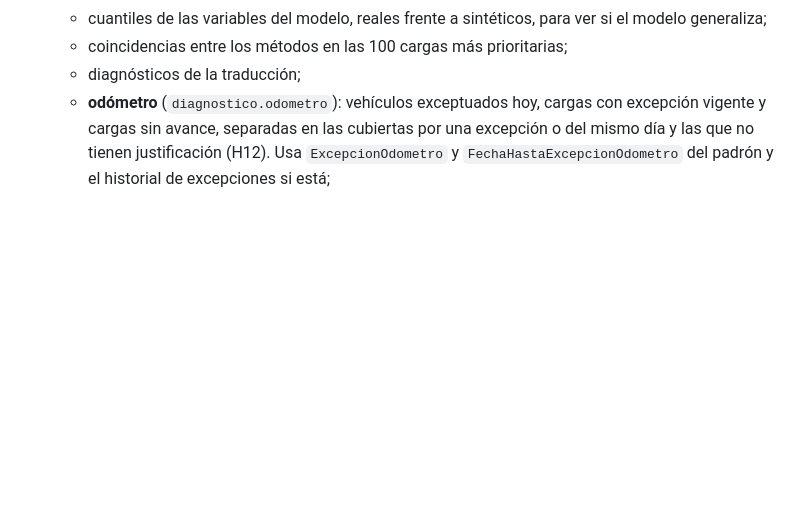
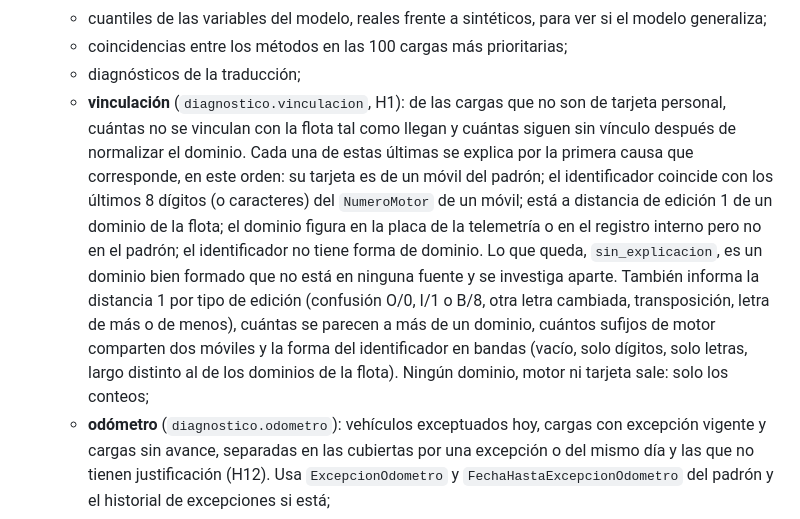
Before and after one commit to Millocba/practicaprof, a Markdown page: perfiles/README.md, the part around the change. Drawn GitHub-style; blank space fills up the shorter version.

Commit message:
docs: diagnóstico de vinculación en la auditoría agregada
Co-Authored-By: Claude Opus 5.5 <noreply@anthropic.com>

```diff
--- a/perfiles/README.md
+++ b/perfiles/README.md
@@ -71,6 +71,7 @@ python -m perfilador auditar /ruta/de/los/archivos --base-url-env VARIABLE --pro
   - cuantiles de las variables del modelo, reales frente a sintéticos, para ver si el modelo generaliza;
   - coincidencias entre los métodos en las 100 cargas más prioritarias;
   - diagnósticos de la traducción;
+  - **vinculación** (`diagnostico.vinculacion`, H1): de las cargas que no son de tarjeta personal, cuántas no se vinculan con la flota tal como llegan y cuántas siguen sin vínculo después de normalizar el dominio. Cada una de estas últimas se explica por la primera causa que corresponde, en este orden: su tarjeta es de un móvil del padrón; el identificador coincide con los últimos 8 dígitos (o caracteres) del `NumeroMotor` de un móvil; está a distancia de edición 1 de un dominio de la flota; el dominio figura en la placa de la telemetría o en el registro interno pero no en el padrón; el identificador no tiene forma de dominio. Lo que queda, `sin_explicacion`, es un dominio bien formado que no está en ninguna fuente y se investiga aparte. También informa la distancia 1 por tipo de edición (confusión O/0, I/1 o B/8, otra letra cambiada, transposición, letra de más o de menos), cuántas se parecen a más de un dominio, cuántos sufijos de motor comparten dos móviles y la forma del identificador en bandas (vacío, solo dígitos, solo letras, largo distinto al de los dominios de la flota). Ningún dominio, motor ni tarjeta sale: solo los conteos;
   - **odómetro** (`diagnostico.odometro`): vehículos exceptuados hoy, cargas con excepción vigente y cargas sin avance, separadas en las cubiertas por una excepción o del mismo día y las que no tienen justificación (H12). Usa `ExcepcionOdometro` y `FechaHastaExcepcionOdometro` del padrón y el historial de excepciones si está;
   - **alcance y cobertura** (`diagnostico.cobertura`): de qué red es cada fuente (el reporte, la facturación y los contratos, de un proveedor; el registro interno, de todas), cargas, pedidos y líneas facturadas por mes, qué parte de los vehículos del registro aparece en el reporte, si los pedidos rendidos sin carga son de vehículos que el reporte trae ese mes y cuántas cargas de otra red cierran tramos de odómetro;
   - **reclamos al proveedor** (`diagnostico.reclamos`), si está la tabla de reclamos (la que tiene `tipo_alerta`, `estado_reclamo`, `monto_reclamable` y `nro_ticket`): reclamos por tipo y por estado, y qué parte se vinculó con una carga del reporte. Se vinculan por el ticket, que es el REMITO (entero o su segunda parte, también si llegó como número); si falta, por patente y hora o, para las tarjetas personales, por tarjeta y hora, con la carga más cercana a menos de 15 minutos. Por cada tipo (doble cobro, que en la fuente se llama `duplicidad_metodo`, con H13; cargas múltiples con H4; y odómetro estancado con H12) y cada regla de su hipótesis: qué parte de los reclamos anticipa la regla (una estimación de lo que se escapa), qué parte de sus alertas del período que cubren los reclamos terminó en un reclamo, qué parte de los resueltos terminó en nota de crédito (la mejor estimación de precisión disponible) y el monto reclamable cubierto, con dos cifras significativas y solo los montos positivos (los demás se cuentan aparte). Los tipos y estados se agrupan por palabras clave; cualquier otro valor queda como `otro`. El mensaje, los números de ticket y de reclamo, la patente, la tarjeta y el establecimiento no salen.
```
